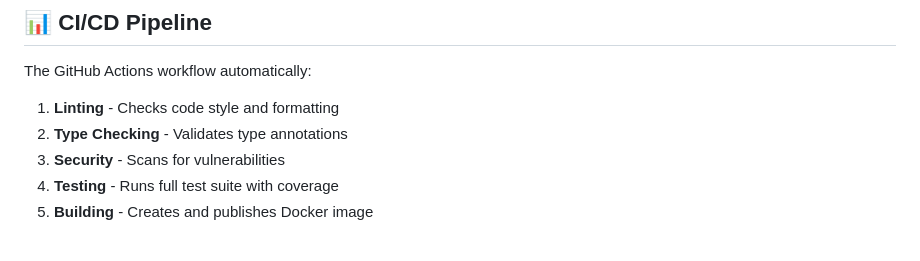
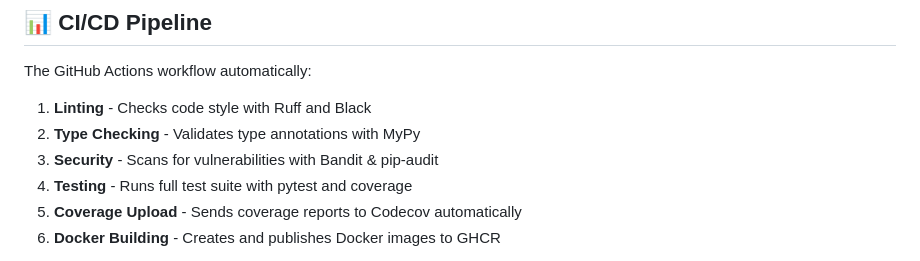
Before and after one commit to chironjeetb/book-store-e2e, a Markdown page: README.md, the part around one of its changes. Drawn GitHub-style.

```diff
--- a/README.md
+++ b/README.md
@@ -179,9 +179,10 @@ curl http://localhost:8000/health
 
 The GitHub Actions workflow automatically:
 
-1. **Linting** - Checks code style and formatting
-2. **Type Checking** - Validates type annotations
-3. **Security** - Scans for vulnerabilities
-4. **Testing** - Runs full test suite with coverage
-5. **Building** - Creates and publishes Docker image
+1. **Linting** - Checks code style with Ruff and Black
+2. **Type Checking** - Validates type annotations with MyPy
+3. **Security** - Scans for vulnerabilities with Bandit & pip-audit
+4. **Testing** - Runs full test suite with pytest and coverage
+5. **Coverage Upload** - Sends coverage reports to Codecov automatically
+6. **Docker Building** - Creates and publishes Docker images to GHCR
 
```
Also changed, not shown: other parts of README.md (+63 -5 lines).
